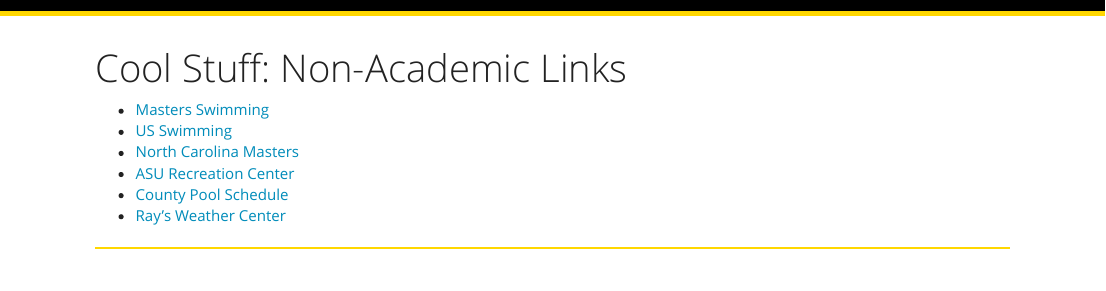
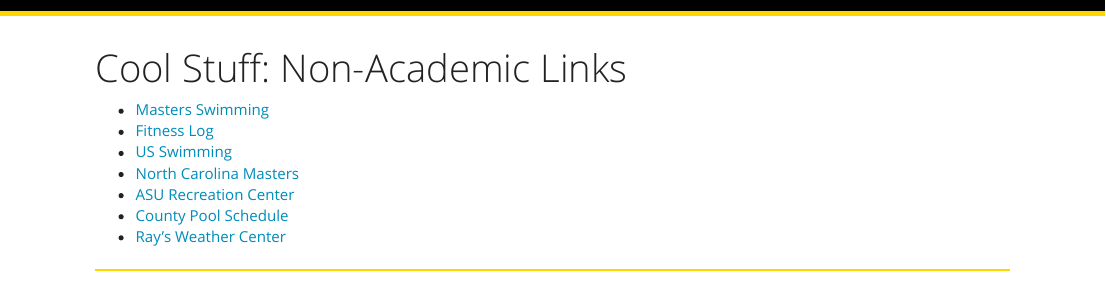
Before and after one commit to alanarnholt/alanarnholt.github.io, an R Markdown document (coolstuff.Rmd): the page in a window 1100 px wide, from its top. Rendered offline with R 4.5, knitr and Pandoc, with nearby package versions.

Commit message:
add link

```diff
--- a/coolstuff.Rmd
+++ b/coolstuff.Rmd
@@ -4,6 +4,7 @@
 ---
 
 - [Masters Swimming](http://www.usms.org/)
+- [Fitness Log](http://www.usms.org/myusms/flog/)
 - [US Swimming](http://www.usaswimming.org/DesktopDefault.aspx)
 - [North Carolina Masters](http://www.ncmasters.org/)
 - [ASU Recreation Center](http://urec.appstate.edu/student-recreation-center)
```
Also changed, not shown: coolstuff.html.
